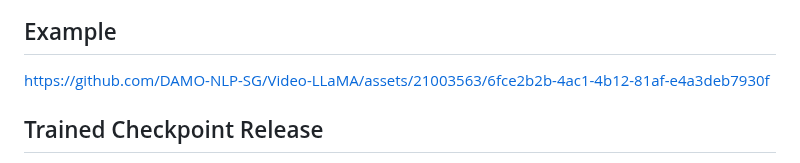
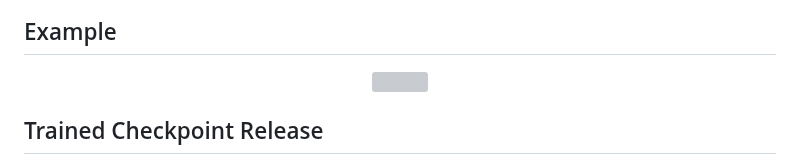
Before and after one commit to DAMO-NLP-SG/Video-LLaMA, a Markdown page: README.md, the part around the change. GitHub-like rendering; grey boxes are pictures that could not be loaded.

```diff
--- a/README.md
+++ b/README.md
@@ -29,8 +29,9 @@ Continuously upgrading, stay tuned for more updates!
 
 
 ## Example
-https://github.com/DAMO-NLP-SG/Video-LLaMA/assets/21003563/6fce2b2b-4ac1-4b12-81af-e4a3deb7930f
-
+<div align="center">
+<img src="figs/birthday_demo.gif">
+</div>
 
 ## Trained Checkpoint Release
 
```
